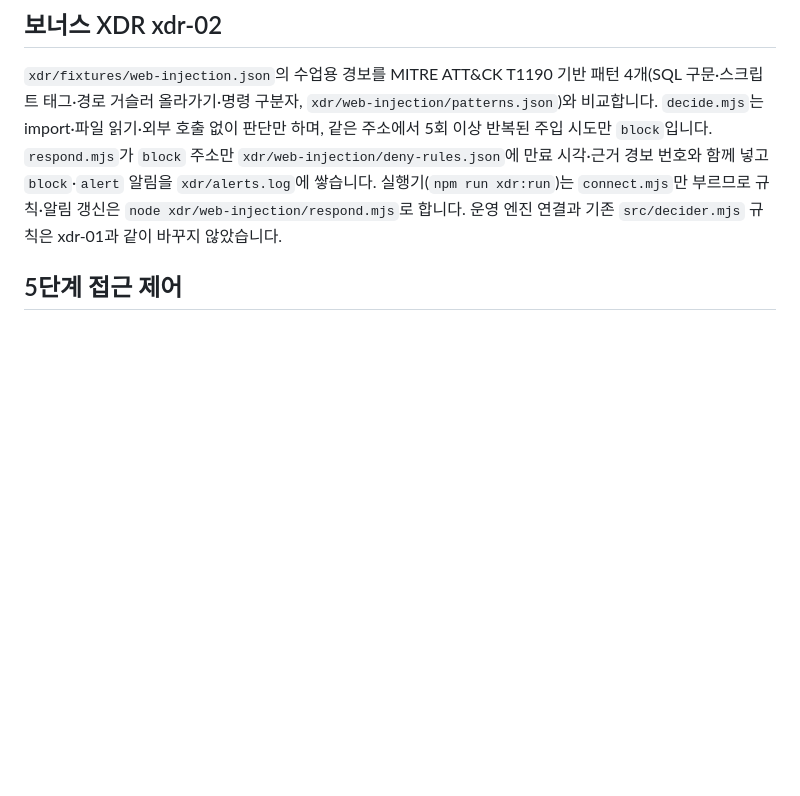
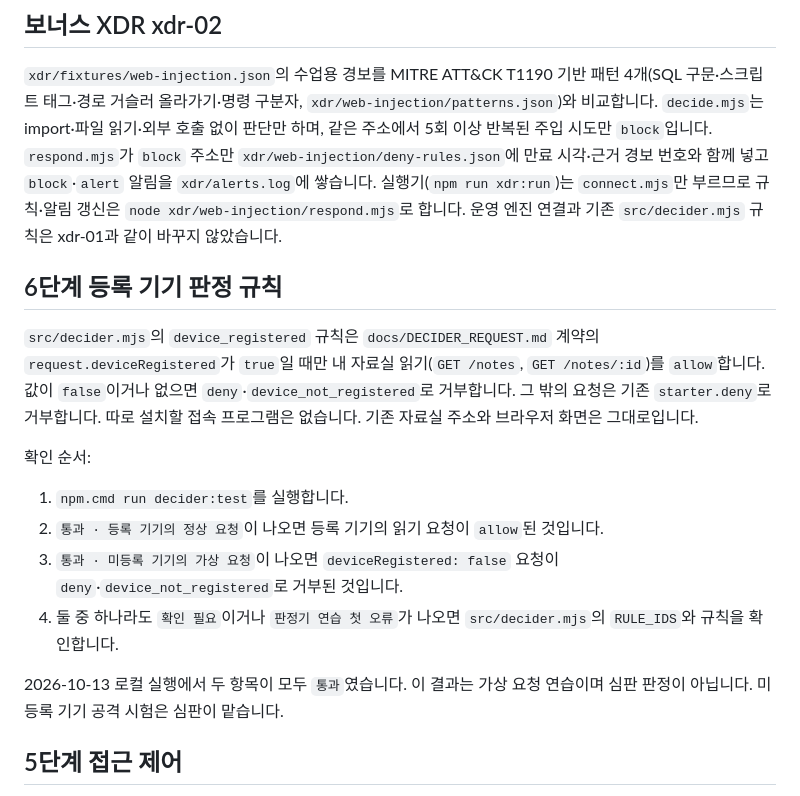
Before and after one commit to vinn81/choi-bujang-secret-vault, a Markdown page: README.md, the part around the change. Drawn GitHub-style; blank space fills up the shorter version.

Commit message:
6단계 제작 3: README에 판정기 확인 순서 기록
npm run decider:test로 등록 기기 통과와 미등록 기기 거부를 확인하는
순서와 로컬 실행 결과를 적었습니다.

Co-Authored-By: Claude Opus 5.5 <noreply@anthropic.com>
Claude-Session: https://claude.ai/code/session_01UgxVr56ZKNdJ3MVVZUnEMV

```diff
--- a/README.md
+++ b/README.md
@@ -25,6 +25,19 @@
 ## 보너스 XDR xdr-02
 
 `xdr/fixtures/web-injection.json`의 수업용 경보를 MITRE ATT&CK T1190 기반 패턴 4개(SQL 구문·스크립트 태그·경로 거슬러 올라가기·명령 구분자, `xdr/web-injection/patterns.json`)와 비교합니다. `decide.mjs`는 import·파일 읽기·외부 호출 없이 판단만 하며, 같은 주소에서 5회 이상 반복된 주입 시도만 `block`입니다. `respond.mjs`가 `block` 주소만 `xdr/web-injection/deny-rules.json`에 만료 시각·근거 경보 번호와 함께 넣고 `block`·`alert` 알림을 `xdr/alerts.log`에 쌓습니다. 실행기(`npm run xdr:run`)는 `connect.mjs`만 부르므로 규칙·알림 갱신은 `node xdr/web-injection/respond.mjs`로 합니다. 운영 엔진 연결과 기존 `src/decider.mjs` 규칙은 xdr-01과 같이 바꾸지 않았습니다.
+
+## 6단계 등록 기기 판정 규칙
+
+`src/decider.mjs`의 `device_registered` 규칙은 `docs/DECIDER_REQUEST.md` 계약의 `request.deviceRegistered`가 `true`일 때만 내 자료실 읽기(`GET /notes`, `GET /notes/:id`)를 `allow`합니다. 값이 `false`이거나 없으면 `deny`·`device_not_registered`로 거부합니다. 그 밖의 요청은 기존 `starter.deny`로 거부합니다. 따로 설치할 접속 프로그램은 없습니다. 기존 자료실 주소와 브라우저 화면은 그대로입니다.
+
+확인 순서:
+
+1. `npm.cmd run decider:test`를 실행합니다.
+2. `통과 · 등록 기기의 정상 요청`이 나오면 등록 기기의 읽기 요청이 `allow`된 것입니다.
+3. `통과 · 미등록 기기의 가상 요청`이 나오면 `deviceRegistered: false` 요청이 `deny`·`device_not_registered`로 거부된 것입니다.
+4. 둘 중 하나라도 `확인 필요`이거나 `판정기 연습 첫 오류`가 나오면 `src/decider.mjs`의 `RULE_IDS`와 규칙을 확인합니다.
+
+2026-10-13 로컬 실행에서 두 항목이 모두 `통과`였습니다. 이 결과는 가상 요청 연습이며 심판 판정이 아닙니다. 미등록 기기 공격 시험은 심판이 맡습니다.
 
 ## 5단계 접근 제어
 
```
